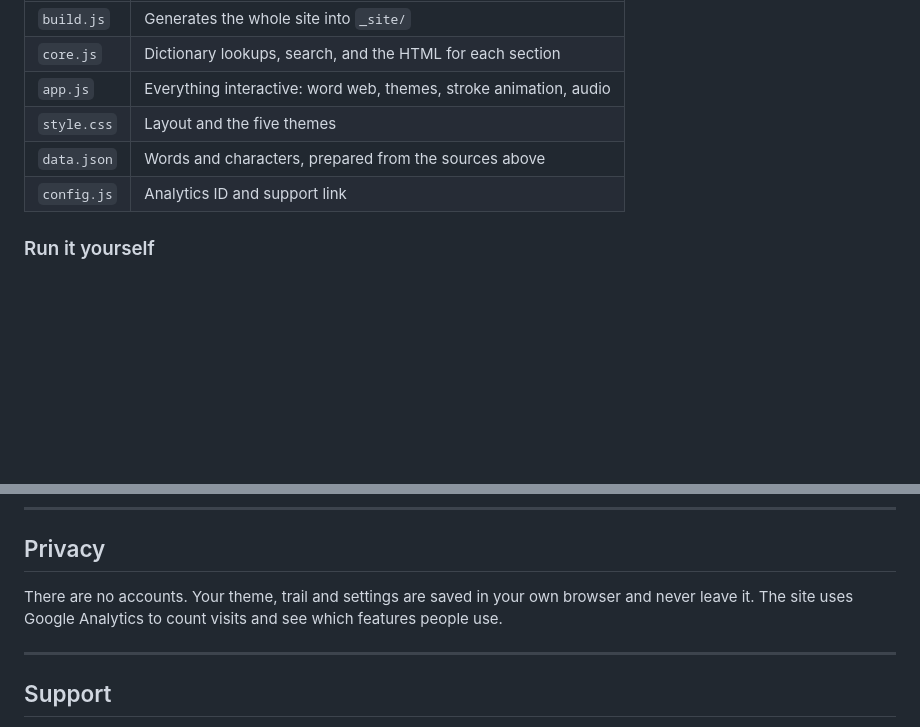
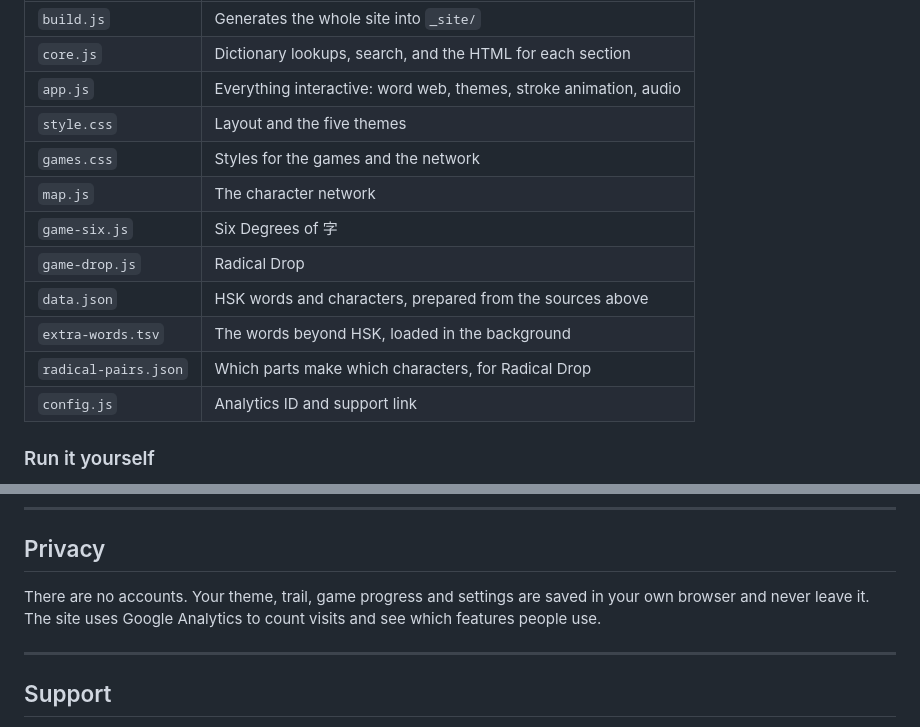
Before and after one commit to seanward948/ziwang, a Markdown page: README.md, 2 parts joined by grey strips. GitHub-like rendering; blank space fills up the shorter version.

```diff
--- a/README.md
+++ b/README.md
@@ -80,7 +90,13 @@ The site is plain HTML, CSS and JavaScript.
 | `core.js` | Dictionary lookups, search, and the HTML for each section |
 | `app.js` | Everything interactive: word web, themes, stroke animation, audio |
 | `style.css` | Layout and the five themes |
-| `data.json` | Words and characters, prepared from the sources above |
+| `games.css` | Styles for the games and the network |
+| `map.js` | The character network |
+| `game-six.js` | Six Degrees of 字 |
+| `game-drop.js` | Radical Drop |
+| `data.json` | HSK words and characters, prepared from the sources above |
+| `extra-words.tsv` | The words beyond HSK, loaded in the background |
+| `radical-pairs.json` | Which parts make which characters, for Radical Drop |
 | `config.js` | Analytics ID and support link |
 
 ### Run it yourself
@@ -99,7 +115,7 @@ Then open http://localhost:8000. The site expects to be served from the root of
 
 ## Privacy
 
-There are no accounts. Your theme, trail and settings are saved in your own browser and never leave it. The site uses Google Analytics to count visits and see which features people use.
+There are no accounts. Your theme, trail, game progress and settings are saved in your own browser and never leave it. The site uses Google Analytics to count visits and see which features people use.
 
 ---
 
```
Also changed, not shown: other parts of README.md (+17 -7 lines).
